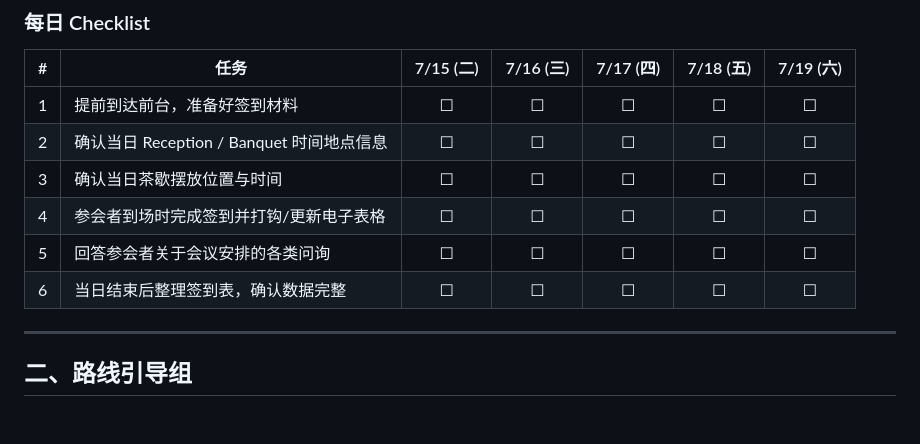
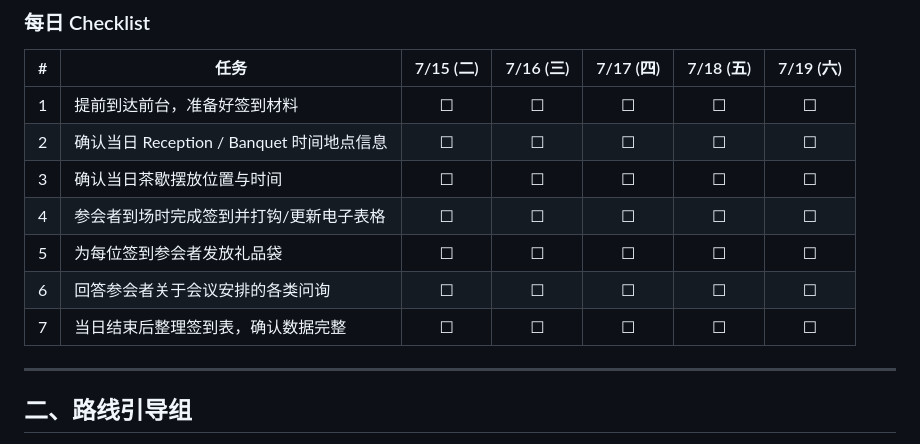
Before and after one commit to DunnoHtL/FLINS_VOLUNTEER26, a Markdown page: README.md, the part around the change. Rendered like a GitHub page; blank space fills up the shorter version.

Commit message:
Add gift bag distribution to 签到注册组 checklist

```diff
--- a/README.md
+++ b/README.md
@@ -38,8 +38,9 @@
 | 2 | 确认当日 Reception / Banquet 时间地点信息 | ☐ | ☐ | ☐ | ☐ | ☐ |
 | 3 | 确认当日茶歇摆放位置与时间 | ☐ | ☐ | ☐ | ☐ | ☐ |
 | 4 | 参会者到场时完成签到并打钩/更新电子表格 | ☐ | ☐ | ☐ | ☐ | ☐ |
-| 5 | 回答参会者关于会议安排的各类问询 | ☐ | ☐ | ☐ | ☐ | ☐ |
-| 6 | 当日结束后整理签到表，确认数据完整 | ☐ | ☐ | ☐ | ☐ | ☐ |
+| 5 | 为每位签到参会者发放礼品袋 | ☐ | ☐ | ☐ | ☐ | ☐ |
+| 6 | 回答参会者关于会议安排的各类问询 | ☐ | ☐ | ☐ | ☐ | ☐ |
+| 7 | 当日结束后整理签到表，确认数据完整 | ☐ | ☐ | ☐ | ☐ | ☐ |
 
 ---
 
```
